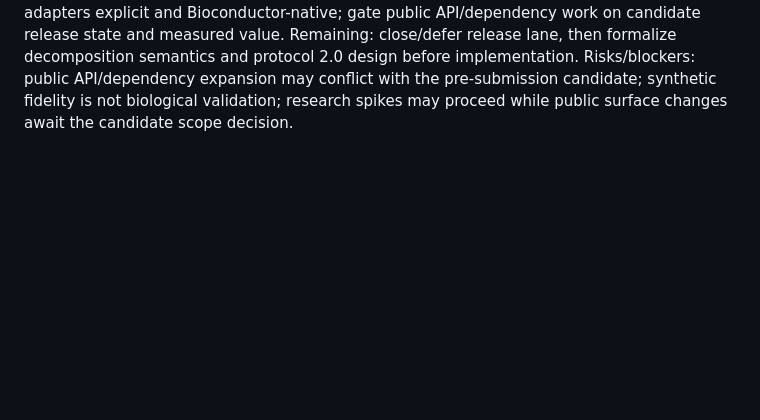
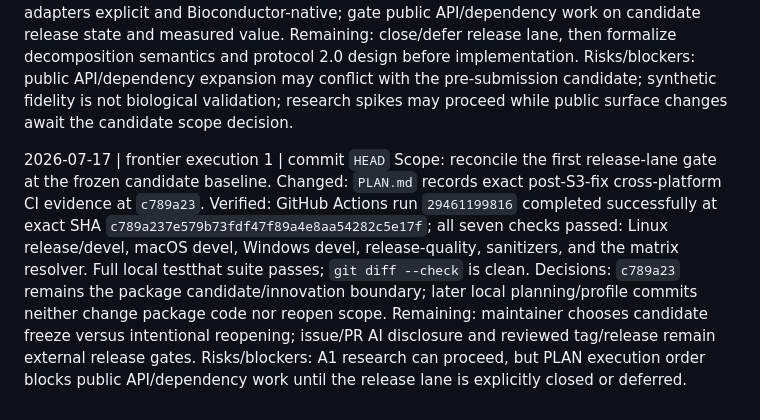
Before and after one commit to eturkes/genefunnel, a Markdown page: .agent/roadmap.md, the part around the change. GitHub-like rendering; blank space fills up the shorter version.

Commit message:
plan: record candidate CI baseline

```diff
--- a/.agent/roadmap.md
+++ b/.agent/roadmap.md
@@ -375,3 +375,18 @@ Risks/blockers: public API/dependency expansion may conflict with the
 pre-submission candidate; synthetic fidelity is not biological validation;
 research spikes may proceed while public surface changes await the candidate
 scope decision.
+
+2026-07-17 | frontier execution 1 | commit `HEAD`
+Scope: reconcile the first release-lane gate at the frozen candidate baseline.
+Changed: `PLAN.md` records exact post-S3-fix cross-platform CI evidence at
+`c789a23`.
+Verified: GitHub Actions run `29461199816` completed successfully at exact SHA
+`c789a237e579b73fdf47f89a4e8aa54282c5e17f`; all seven checks passed: Linux
+release/devel, macOS devel, Windows devel, release-quality, sanitizers, and the
+matrix resolver. Full local testthat suite passes; `git diff --check` is clean.
+Decisions: `c789a23` remains the package candidate/innovation boundary; later
+local planning/profile commits neither change package code nor reopen scope.
+Remaining: maintainer chooses candidate freeze versus intentional reopening;
+issue/PR AI disclosure and reviewed tag/release remain external release gates.
+Risks/blockers: A1 research can proceed, but PLAN execution order blocks public
+API/dependency work until the release lane is explicitly closed or deferred.
```
Also changed, not shown: PLAN.md (+3 -2 lines).
